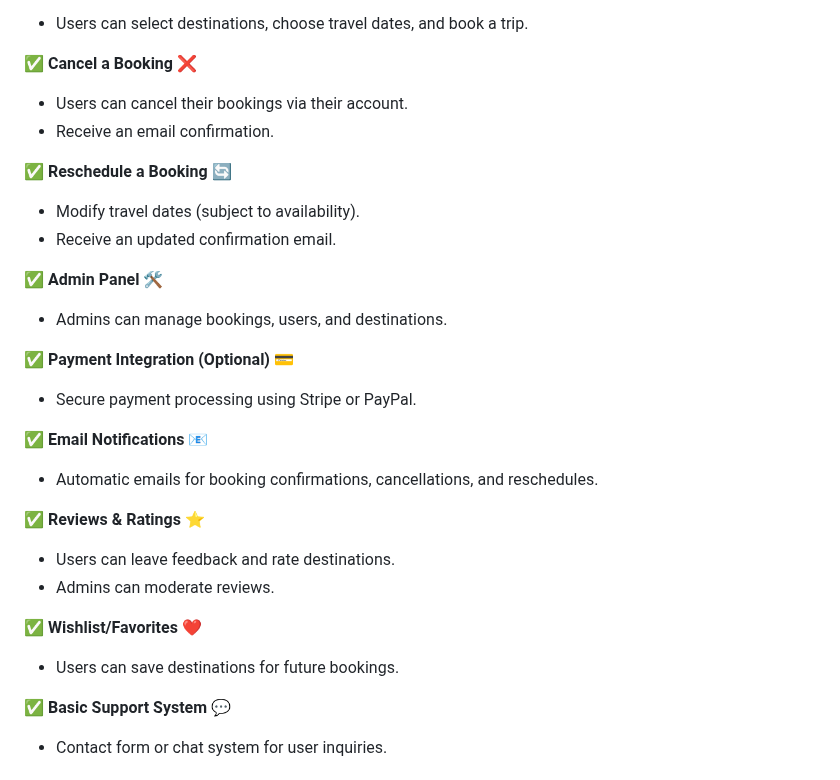
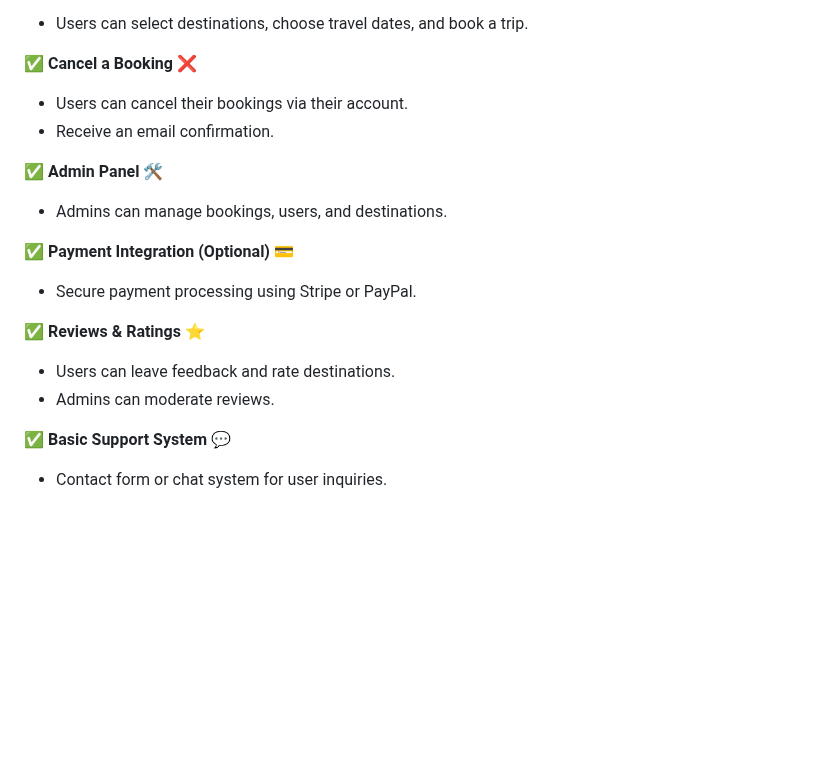
Before and after one commit to travel-booking-system-team/.github-webserverproject, a Markdown page: architecture/README.md, the part around the change. Drawn GitHub-style; blank space fills up the shorter version.

Commit message:
Update Features readme files

```diff
--- a/architecture/README.md
+++ b/architecture/README.md
@@ -32,25 +32,15 @@
    - Users can cancel their bookings via their account.
    - Receive an email confirmation.
 
-✅ **Reschedule a Booking** 🔄
-   - Modify travel dates (subject to availability).
-   - Receive an updated confirmation email.
-
 ✅ **Admin Panel** 🛠
    - Admins can manage bookings, users, and destinations.
 
 ✅ **Payment Integration (Optional)** 💳
    - Secure payment processing using Stripe or PayPal.
 
-✅ **Email Notifications** 📧
-   - Automatic emails for booking confirmations, cancellations, and reschedules.
-
 ✅ **Reviews & Ratings** ⭐
    - Users can leave feedback and rate destinations.
    - Admins can moderate reviews.
-
-✅ **Wishlist/Favorites** ❤️
-   - Users can save destinations for future bookings.
 
 ✅ **Basic Support System** 💬
    - Contact form or chat system for user inquiries.
```
